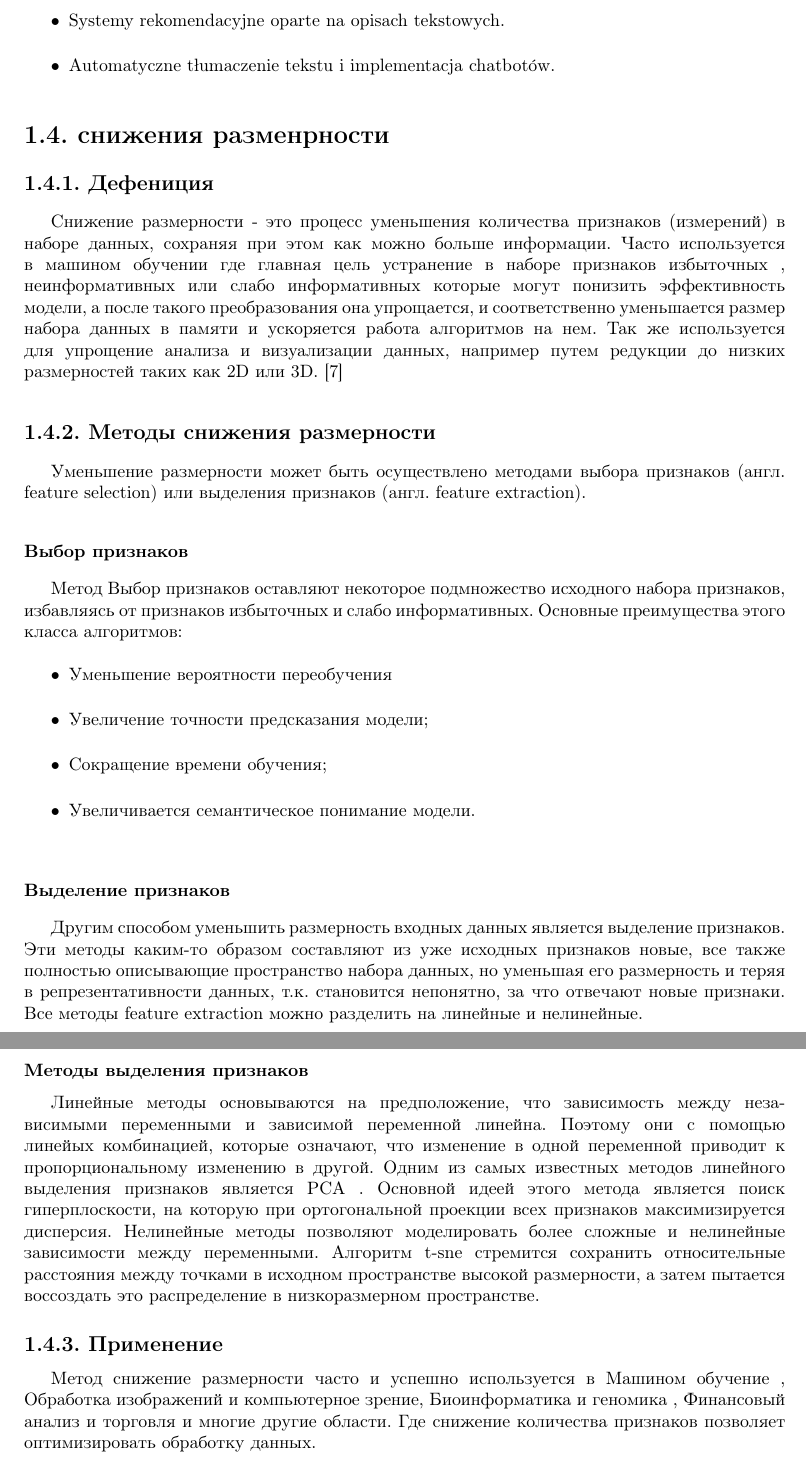
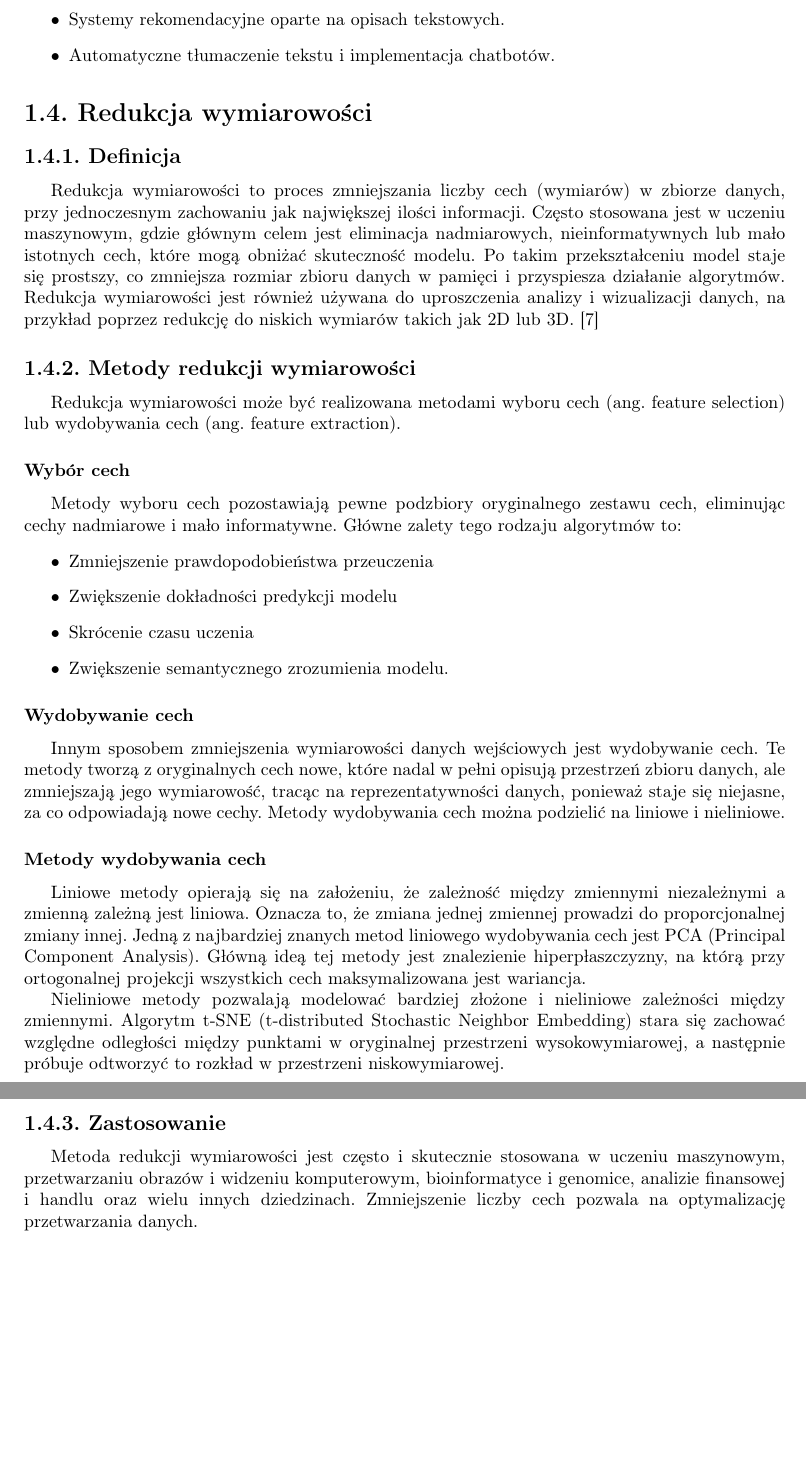
Before and after one commit to maksasGit/thesis, a LaTeX book (LaTeX/solving.tex, which reads LaTeX/rozdzial_1.tex): two parts of pages 13 and 14 of 41, joined at a grey line, cut so that both start at the same text, the shorter picture padded with empty space. Compiled offline with pdfLaTeX.

Commit message:
change DemensionReduce + fix

```diff
--- a/LaTeX/rozdzial_1.tex
+++ b/LaTeX/rozdzial_1.tex
@@ -127,29 +127,31 @@
 		\end{itemize}
 
 
-\section{снижения разменрности}
+\section{Redukcja wymiarowości}
 
-	\subsection{Дефениция}
-		Снижение размерности - это процесс уменьшения количества признаков (измерений) в наборе данных, сохраняя при этом как можно больше информации. Часто используется в машином обучении где главная цель устранение в наборе  признаков избыточных , неинформативных или слабо информативных которые могут  понизить эффективность модели, а после такого преобразования она упрощается, и соответственно уменьшается размер набора данных в памяти и ускоряется работа алгоритмов на нем. Так же используется для упрощение анализа и визуализации данных, например путем редукции до низких размерностей таких как 2D или 3D. \cite{DimensionReduction}
+	\subsection{Definicja}
+		Redukcja wymiarowości to proces zmniejszania liczby cech (wymiarów) w zbiorze danych, przy jednoczesnym zachowaniu jak największej ilości informacji. Często stosowana jest w uczeniu maszynowym, gdzie głównym celem jest eliminacja nadmiarowych, nieinformatywnych lub mało istotnych cech, które mogą obniżać skuteczność modelu. Po takim przekształceniu model staje się prostszy, co zmniejsza rozmiar zbioru danych w pamięci i przyspiesza działanie algorytmów. Redukcja wymiarowości jest również używana do uproszczenia analizy i wizualizacji danych, na przykład poprzez redukcję do niskich wymiarów takich jak 2D lub 3D. \cite{DimensionReduction}
 
-	\subsection{Методы снижения размерности}
-		Уменьшение размерности может быть осуществлено методами выбора признаков (англ. feature selection) или выделения признаков (англ. feature extraction).
+	\subsection{Metody redukcji wymiarowości}
+		Redukcja wymiarowości może być realizowana metodami wyboru cech (ang. feature selection) lub wydobywania cech (ang. feature extraction).
 
-		\subsubsection{Выбор признаков}
-			Метод Выбор признаков оставляют некоторое подмножество исходного набора признаков, избавляясь от признаков избыточных и слабо информативных. Основные преимущества этого класса алгоритмов:
+
+		\subsubsection{Wybór cech}
+			Metody wyboru cech pozostawiają pewne podzbiory oryginalnego zestawu cech, eliminując cechy nadmiarowe i mało informatywne. Główne zalety tego rodzaju algorytmów to:
 			\begin{itemize}
-				\item Уменьшение вероятности переобучения
-				\item Увеличение точности предсказания модели;
-				\item Сокращение времени обучения;
-				\item Увеличивается семантическое понимание модели.\\
+				\item Zmniejszenie prawdopodobieństwa przeuczenia
+				\item Zwiększenie dokładności predykcji modelu
+				\item Skrócenie czasu uczenia
+				\item Zwiększenie semantycznego zrozumienia modelu.
 			\end{itemize}
 
-		\subsubsection{Выделение признаков}
-			Другим способом уменьшить размерность входных данных является выделение признаков. Эти методы каким-то образом составляют из уже исходных признаков новые, все также полностью описывающие пространство набора данных, но уменьшая его размерность и теряя в репрезентативности данных, т.к. становится непонятно, за что отвечают новые признаки. Все методы feature extraction можно разделить на линейные и нелинейные.\\
+		\subsubsection{Wydobywanie cech}
+			Innym sposobem zmniejszenia wymiarowości danych wejściowych jest wydobywanie cech. Te metody tworzą z oryginalnych cech nowe, które nadal w pełni opisują przestrzeń zbioru danych, ale zmniejszają jego wymiarowość, tracąc na reprezentatywności danych, ponieważ staje się niejasne, za co odpowiadają nowe cechy. Metody wydobywania cech można podzielić na liniowe i nieliniowe.
 
-		\subsubsection{Методы выделения признаков}
-			Линейные методы основываются на предположение, что зависимость между независимыми переменными и зависимой переменной линейна. Поэтому они с помощью линейых комбинацией, которые означают, что изменение в одной переменной приводит к пропорциональному изменению в другой. Одним из самых известных методов линейного выделения признаков является PCA . Основной идеей этого метода является поиск  гиперплоскости, на которую при ортогональной проекции всех признаков максимизируется дисперсия.
-			Нелинейные методы позволяют моделировать более сложные и нелинейные зависимости между переменными. Алгоритм t-sne стремится сохранить относительные расстояния между точками в исходном пространстве высокой размерности, а затем  пытается воссоздать это распределение в низкоразмерном пространстве.
+		\subsubsection{Metody wydobywania cech}
+			Liniowe metody opierają się na założeniu, że zależność między zmiennymi niezależnymi a zmienną zależną jest liniowa. Oznacza to, że zmiana jednej zmiennej prowadzi do proporcjonalnej zmiany innej. Jedną z najbardziej znanych metod liniowego wydobywania cech jest PCA (Principal Component Analysis). Główną ideą tej metody jest znalezienie hiperpłaszczyzny, na którą przy ortogonalnej projekcji wszystkich cech maksymalizowana jest wariancja.
 
-	\subsection{Применение}
-		Метод снижение размерности часто и успешно используется в Машином обучение , Обработка изображений и компьютерное зрение, Биоинформатика и геномика , Финансовый анализ и торговля и многие другие области. Где снижение количества признаков позволяет оптимизировать обработку данных.
+			Nieliniowe metody pozwalają modelować bardziej złożone i nieliniowe zależności między zmiennymi. Algorytm t-SNE (t-distributed Stochastic Neighbor Embedding) stara się zachować względne odległości między punktami w oryginalnej przestrzeni wysokowymiarowej, a następnie próbuje odtworzyć to rozkład w przestrzeni niskowymiarowej.
+
+	\subsection{Zastosowanie}
+		Metoda redukcji wymiarowości jest często i skutecznie stosowana w uczeniu maszynowym, przetwarzaniu obrazów i widzeniu komputerowym, bioinformatyce i genomice, analizie finansowej i handlu oraz wielu innych dziedzinach. Zmniejszenie liczby cech pozwala na optymalizację przetwarzania danych.
```
Also changed, not shown: LaTeX/solving.pdf, LaTeX/rozdzial_1.tex (4 more changed lines), 4 other files.
